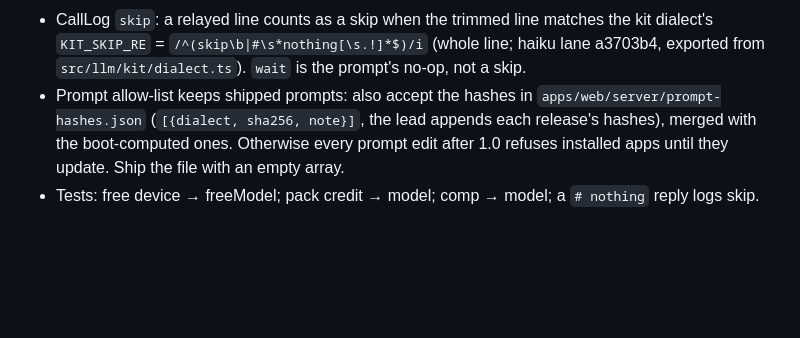
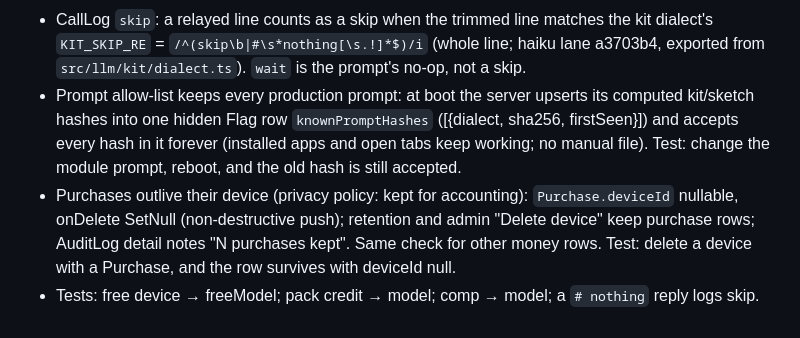
Before and after one commit to dested/onceupon, a Markdown page: plans/2026-11-04-launch-1-0/brief-server.md, the part around the change. Rendered like a GitHub page; blank space fills up the shorter version.

Commit message:
plans: server brief — knownPromptHashes flag row, purchases survive device deletion (lead)
Co-Authored-By: Claude Opus 5.5 <noreply@anthropic.com>
Claude-Session: https://claude.ai/code/session_01UfAyevzJkHW48K4tD4FMG3

```diff
--- a/plans/2026-11-04-launch-1-0/brief-server.md
+++ b/plans/2026-11-04-launch-1-0/brief-server.md
@@ -42,5 +42,6 @@ Re-read this file and the Standing answers + Phase 3 decisions in /w/code/onceup
 - Flag `freeModel` in FLAG_DEFAULTS, default `'claude-sonnet-5-5'` until the haiku lane passes (the lead flips it to `'claude-haiku-5-5'`), validated like `model`. `model` stays the paid model.
 - Relay picks the model per draw: a device with any ledger credit that isn't a free grant (Apple or Stripe pack, gift code, comp) → `flags.model`, else `flags.freeModel`. The chosen model drives the reserve estimate, the stream, `estimateCost` and the CallLog row. No schema change unless you must (ask first).
 - CallLog `skip`: a relayed line counts as a skip when the trimmed line matches the kit dialect's `KIT_SKIP_RE` = `/^(skip\b|#\s*nothing[\s.!]*$)/i` (whole line; haiku lane a3703b4, exported from `src/llm/kit/dialect.ts`). `wait` is the prompt's no-op, not a skip.
-- Prompt allow-list keeps shipped prompts: also accept the hashes in `apps/web/server/prompt-hashes.json` (`[{dialect, sha256, note}]`, the lead appends each release's hashes), merged with the boot-computed ones. Otherwise every prompt edit after 1.0 refuses installed apps until they update. Ship the file with an empty array.
+- Prompt allow-list keeps every production prompt: at boot the server upserts its computed kit/sketch hashes into one hidden Flag row `knownPromptHashes` ([{dialect, sha256, firstSeen}]) and accepts every hash in it forever (installed apps and open tabs keep working; no manual file). Test: change the module prompt, reboot, and the old hash is still accepted.
+- Purchases outlive their device (privacy policy: kept for accounting): `Purchase.deviceId` nullable, onDelete SetNull (non-destructive push); retention and admin "Delete device" keep purchase rows; AuditLog detail notes "N purchases kept". Same check for other money rows. Test: delete a device with a Purchase, and the row survives with deviceId null.
 - Tests: free device → freeModel; pack credit → model; comp → model; a `# nothing` reply logs skip.
```
Also changed, not shown: plans/2026-11-04-launch-1-0.md (+1 -1 lines).
